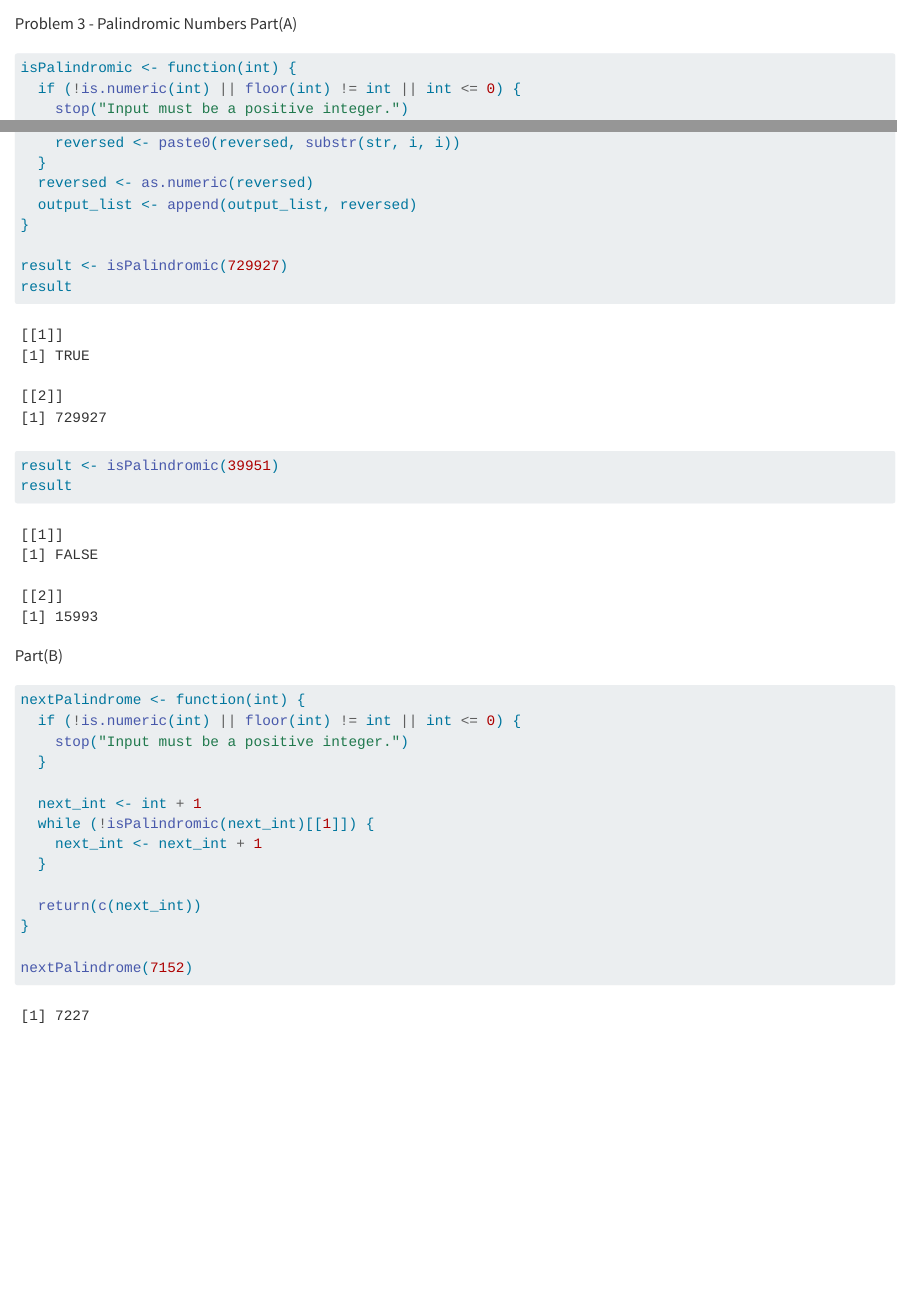
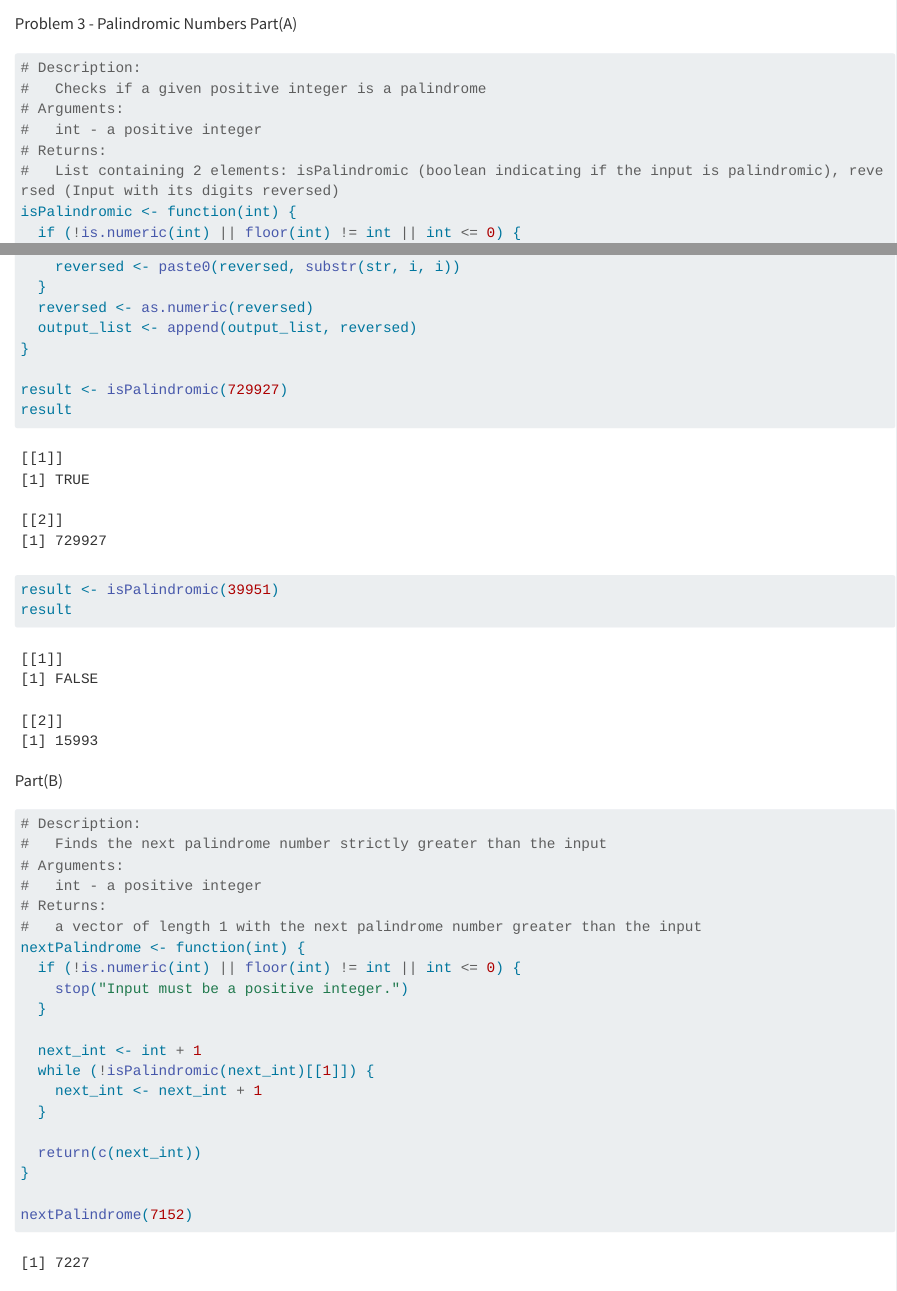
Before and after one commit to VAweng02/STATS-506, a Quarto document (HW1/main.qmd): the page in a window 1100 px wide, from 6550 px down, and a second part further down, joined at a grey line. Rendered offline with R 4.5, knitr and Pandoc in place of Quarto, with nearby package versions; some code elsewhere in the file could not run offline; long lines of code are wrapped.

Commit message:
documenting functions in hw1 q3

````diff
--- a/HW1/main.qmd
+++ b/HW1/main.qmd
@@ -168,6 +168,12 @@ cat("Final sample size after filtering:", final_sample_size, "\n")
 Problem 3 - Palindromic Numbers
 Part(A)
 ```{r}
+# Description:
+#   Checks if a given positive integer is a palindrome
+# Arguments:
+#   int - a positive integer
+# Returns:
+#   List containing 2 elements: isPalindromic (boolean indicating if the input is palindromic), reversed (Input with its digits reversed)
 isPalindromic <- function(int) {
   if (!is.numeric(int) || floor(int) != int || int <= 0) {
     stop("Input must be a positive integer.")
@@ -207,6 +213,12 @@ result
 
 Part(B)
 ```{r}
+# Description:
+#   Finds the next palindrome number strictly greater than the input
+# Arguments:
+#   int - a positive integer
+# Returns:
+#   a vector of length 1 with the next palindrome number greater than the input
 nextPalindrome <- function(int) {
   if (!is.numeric(int) || floor(int) != int || int <= 0) {
     stop("Input must be a positive integer.")
````
Also changed, not shown: HW1/main.html.
